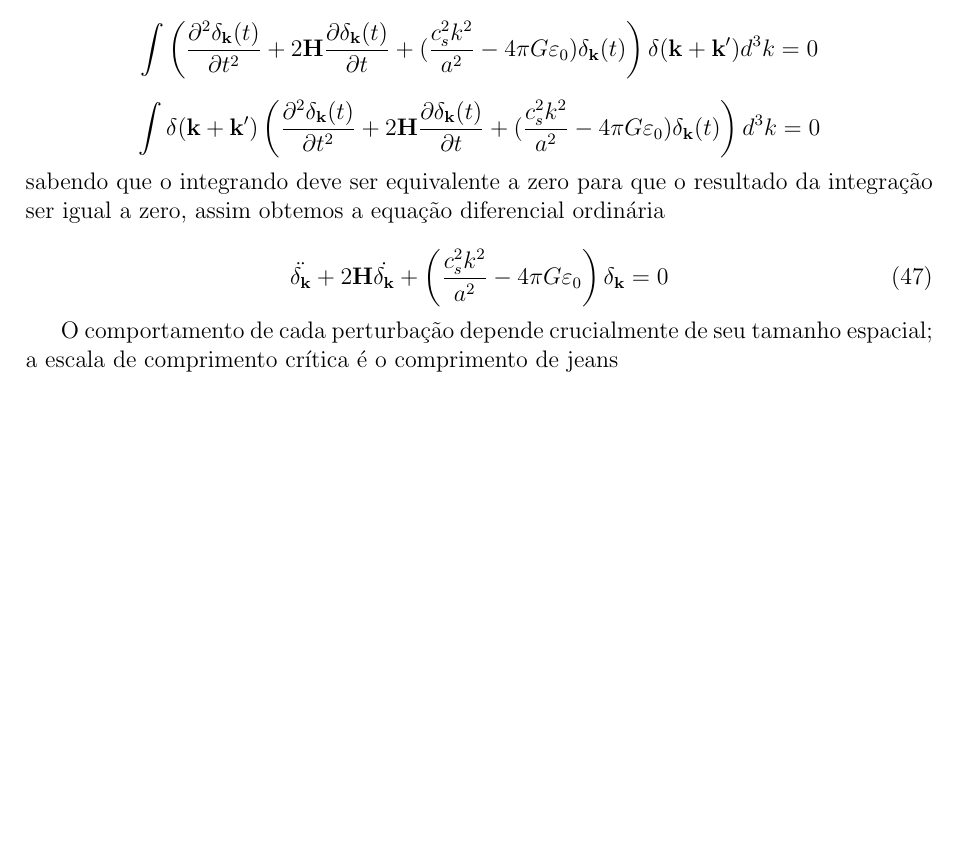
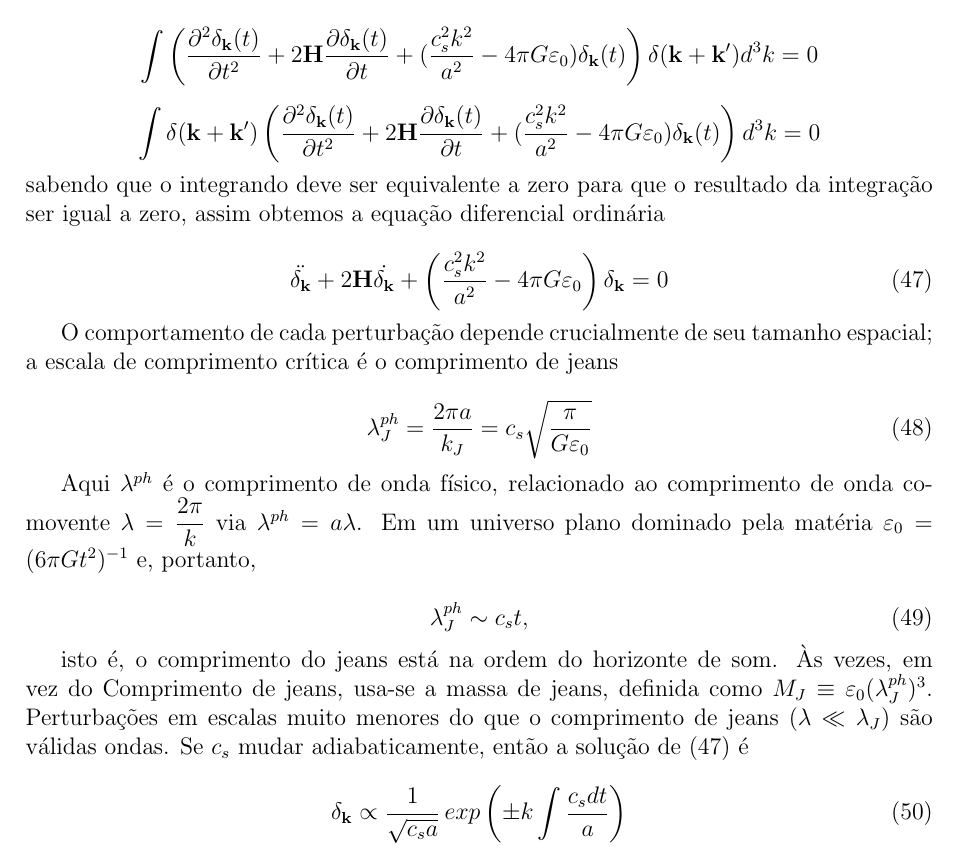
Before and after one commit to asm444/Chapter_six_Mukhanov, a LaTeX document (Resolução de Alguns Cálculos.tex): part of page 15 of 15, cut so that both start at the same text, the shorter picture padded with empty space. Compiled offline with pdfLaTeX.

Commit message:
Possui até a equação 50.

```diff
--- a/Resolução de Alguns Cálculos.tex
+++ b/Resolução de Alguns Cálculos.tex
@@ -656,6 +656,24 @@ sabendo que o integrando deve ser equivalente a zero para que o resultado da int
 
 O comportamento de cada perturbação depende crucialmente de seu tamanho espacial; a escala de comprimento crítica é o comprimento de jeans
 
+\begin{equation}
+	\lambda^{ph}_J = \dfrac{2\pi a }{k_J} = c_s\sqrt{\dfrac{\pi}{G\varepsilon_0}}
+\end{equation}
+
+Aqui $\lambda^{ph}$ é o comprimento de onda físico, relacionado
+ao comprimento de onda comovente $\lambda = \dfrac{2\pi}{k}$ via $\lambda^{ph} = a\lambda$. Em um universo plano dominado pela matéria $\varepsilon_0 = (6\pi G t^2)^{-1}$ e, portanto,
+
+\begin{equation}
+	\lambda_J^{ph} \sim c_s t,
+\end{equation}
+
+isto é, o comprimento do jeans está na ordem do horizonte de som. Às vezes, em vez do
+Comprimento de jeans, usa-se a massa de jeans, definida como $M_J \equiv\varepsilon_0 (\lambda_J^{ph})^3$.
+Perturbações em escalas muito menores do que o comprimento de jeans ($\lambda \ll\lambda_J$) são válidas ondas. Se $c_s$ mudar adiabaticamente, então a solução de (47) é
+
+\begin{equation}
+	\delta_\mathbf{k} \propto \dfrac{1}{\sqrt{c_s a}} \,exp\left( \pm k \int \dfrac{c_s dt}{a}\right)
+\end{equation}
 
 
 \end{document}
```
Also changed, not shown: Resolução de Alguns Cálculos.pdf, 2 other files.
